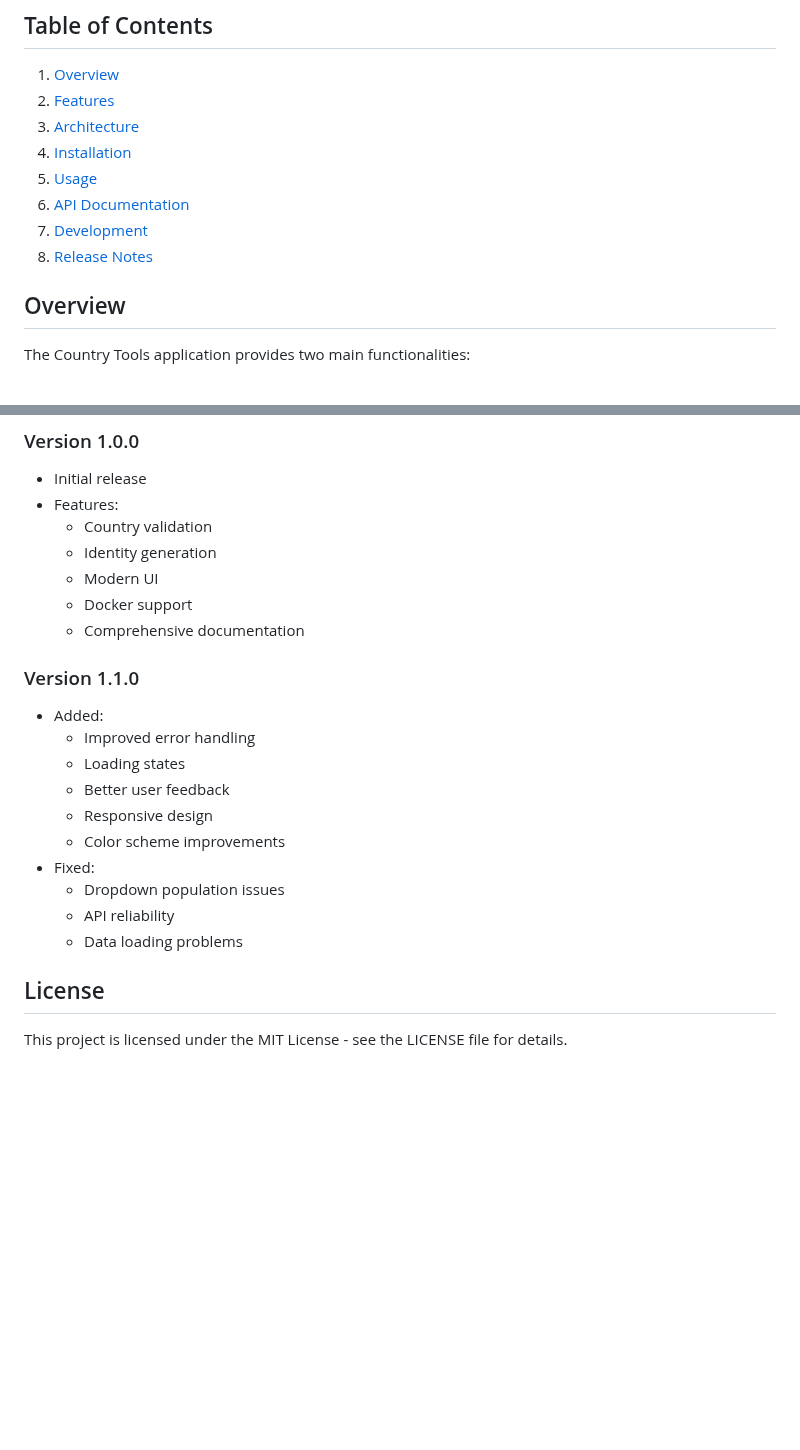
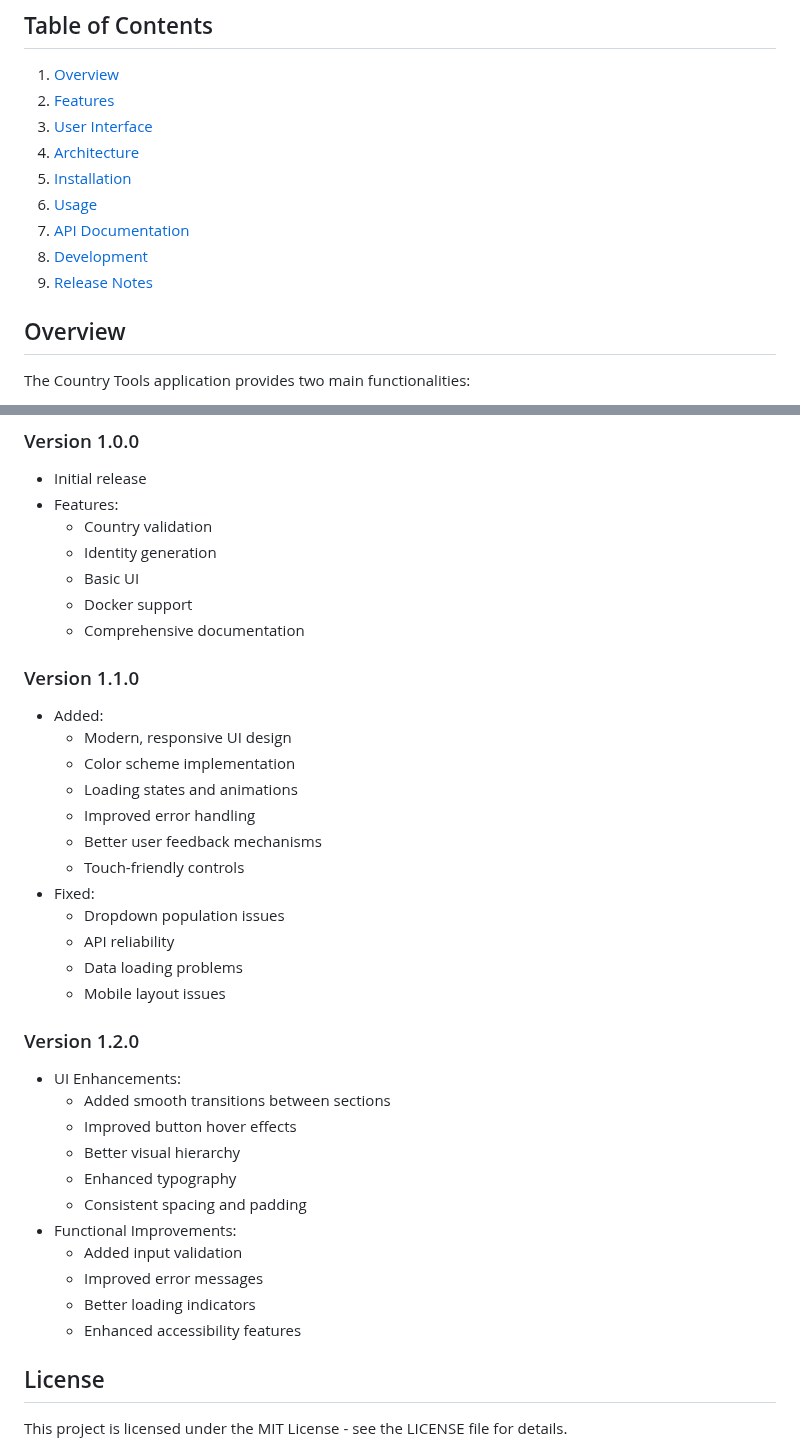
Before and after one commit to lio972/Country-Specific-IdGenerator, a Markdown page: README.md, 2 parts joined by grey strips. Rendered like a GitHub page; blank space fills up the shorter version.

```diff
--- a/README.md
+++ b/README.md
@@ -3,12 +3,13 @@
 ## Table of Contents
 1. [Overview](#overview)
 2. [Features](#features)
-3. [Architecture](#architecture)
-4. [Installation](#installation)
-5. [Usage](#usage)
-6. [API Documentation](#api-documentation)
-7. [Development](#development)
-8. [Release Notes](#release-notes)
+3. [User Interface](#user-interface)
+4. [Architecture](#architecture)
+5. [Installation](#installation)
+6. [Usage](#usage)
+7. [API Documentation](#api-documentation)
+8. [Development](#development)
+9. [Release Notes](#release-notes)
 
 ## Overview
 The Country Tools application provides two main functionalities:
@@ -149,21 +192,36 @@ npm run dev
 - Features:
   - Country validation
   - Identity generation
-  - Modern UI
+  - Basic UI
   - Docker support
   - Comprehensive documentation
 
 ### Version 1.1.0
 - Added:
+  - Modern, responsive UI design
+  - Color scheme implementation
+  - Loading states and animations
   - Improved error handling
-  - Loading states
-  - Better user feedback
-  - Responsive design
-  - Color scheme improvements
+  - Better user feedback mechanisms
+  - Touch-friendly controls
 - Fixed:
   - Dropdown population issues
   - API reliability
   - Data loading problems
+  - Mobile layout issues
+
+### Version 1.2.0
+- UI Enhancements:
+  - Added smooth transitions between sections
+  - Improved button hover effects
+  - Better visual hierarchy
+  - Enhanced typography
+  - Consistent spacing and padding
+- Functional Improvements:
+  - Added input validation
+  - Improved error messages
+  - Better loading indicators
+  - Enhanced accessibility features
 
 ## License
 This project is licensed under the MIT License - see the LICENSE file for details.
```
Also changed, not shown: other parts of README.md (+42 -0 lines).
